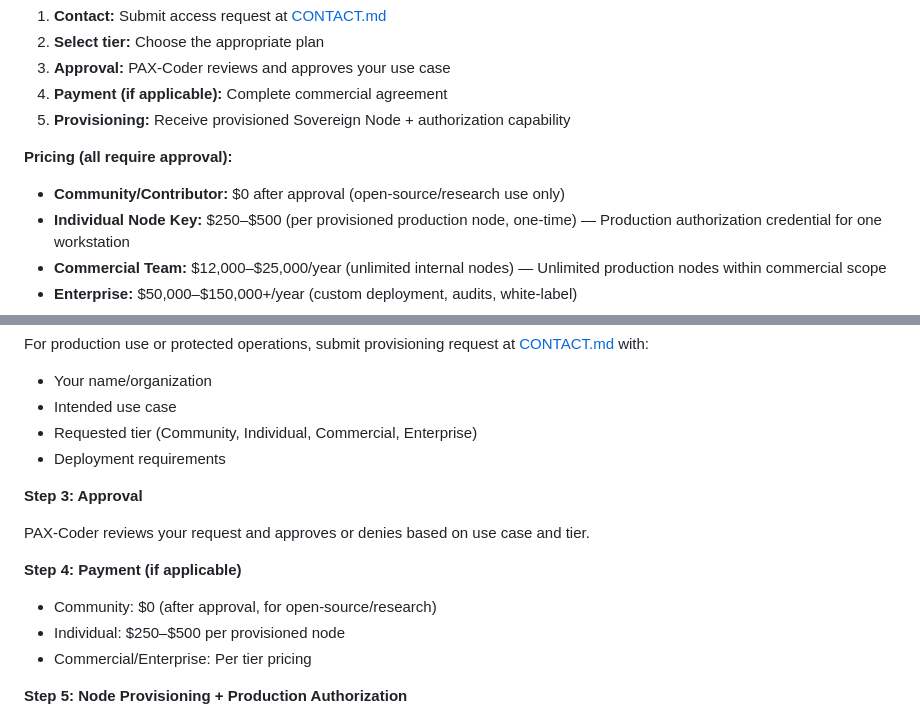
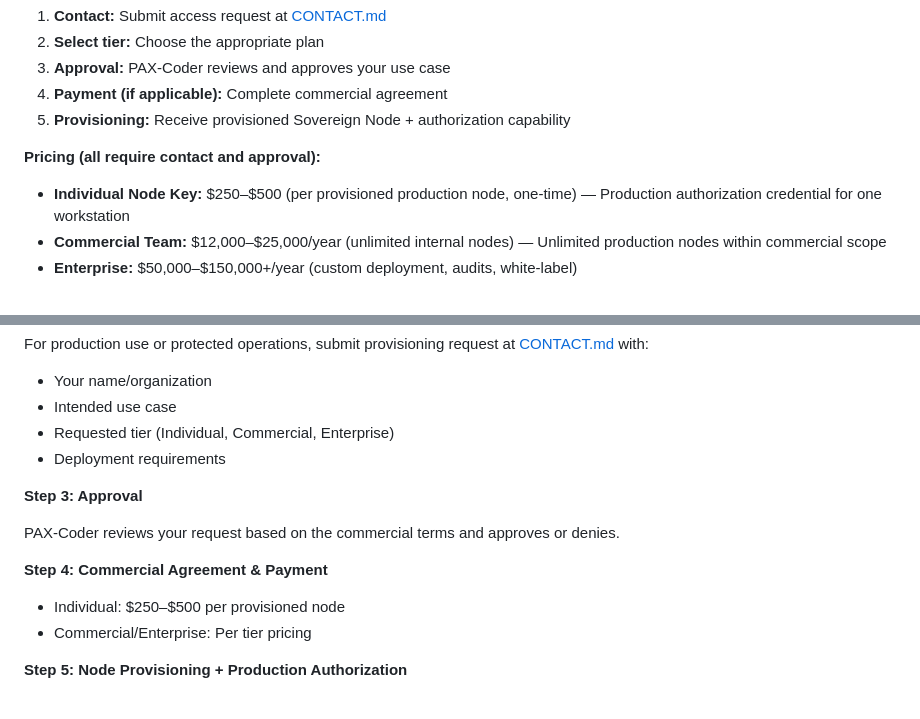
Before and after one commit to SNAPKITTYWEST/pax-coder, a Markdown page: README.md, 2 parts joined by grey strips. Drawn GitHub-style.

```diff
--- a/README.md
+++ b/README.md
@@ -37,9 +37,8 @@ To perform protected operations (signing releases, production deployment) and re
 4. **Payment (if applicable):** Complete commercial agreement
 5. **Provisioning:** Receive provisioned Sovereign Node + authorization capability
 
-**Pricing (all require approval):**
+**Pricing (all require contact and approval):**
 
-- **Community/Contributor:** $0 after approval (open-source/research use only)
 - **Individual Node Key:** $250–$500 (per provisioned production node, one-time) — Production authorization credential for one workstation
 - **Commercial Team:** $12,000–$25,000/year (unlimited internal nodes) — Unlimited production nodes within commercial scope
 - **Enterprise:** $50,000–$150,000+/year (custom deployment, audits, white-label)
@@ -140,16 +139,15 @@ Public clone includes:
 For production use or protected operations, submit provisioning request at [CONTACT.md](CONTACT.md) with:
 - Your name/organization
 - Intended use case
-- Requested tier (Community, Individual, Commercial, Enterprise)
+- Requested tier (Individual, Commercial, Enterprise)
 - Deployment requirements
 
 **Step 3: Approval**
 
-PAX-Coder reviews your request and approves or denies based on use case and tier.
+PAX-Coder reviews your request based on the commercial terms and approves or denies.
 
-**Step 4: Payment (if applicable)**
+**Step 4: Commercial Agreement & Payment**
 
-- Community: $0 (after approval, for open-source/research)
 - Individual: $250–$500 per provisioned node
 - Commercial/Enterprise: Per tier pricing
 
```
Also changed, not shown: CONTACT.md (+6 -6 lines), PRICING.md (+8 -39 lines).
